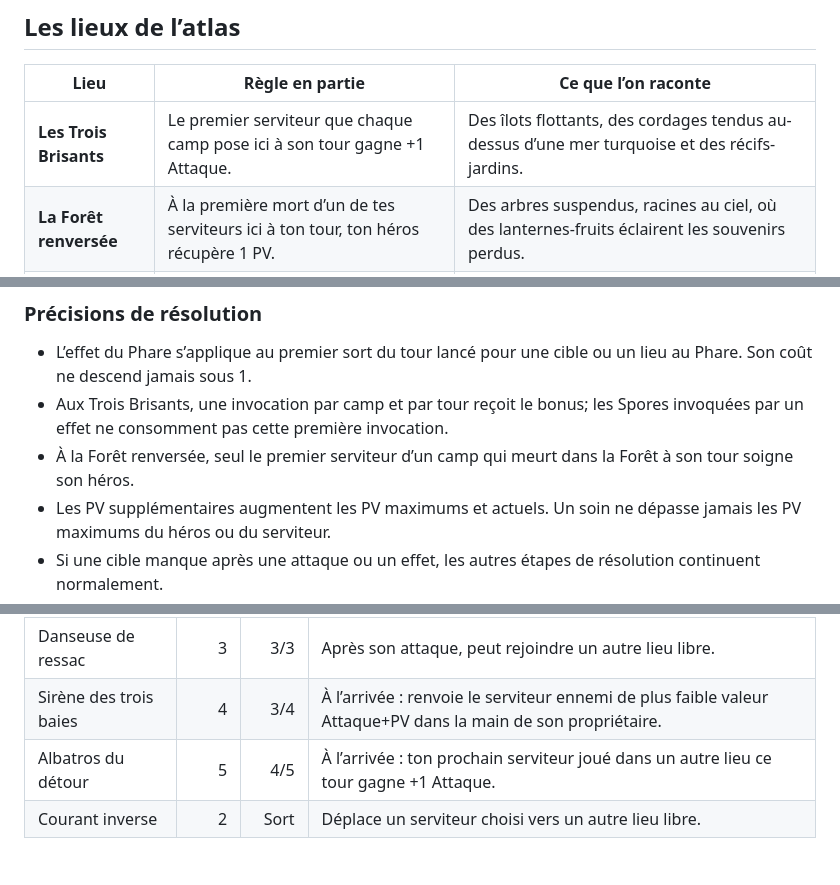
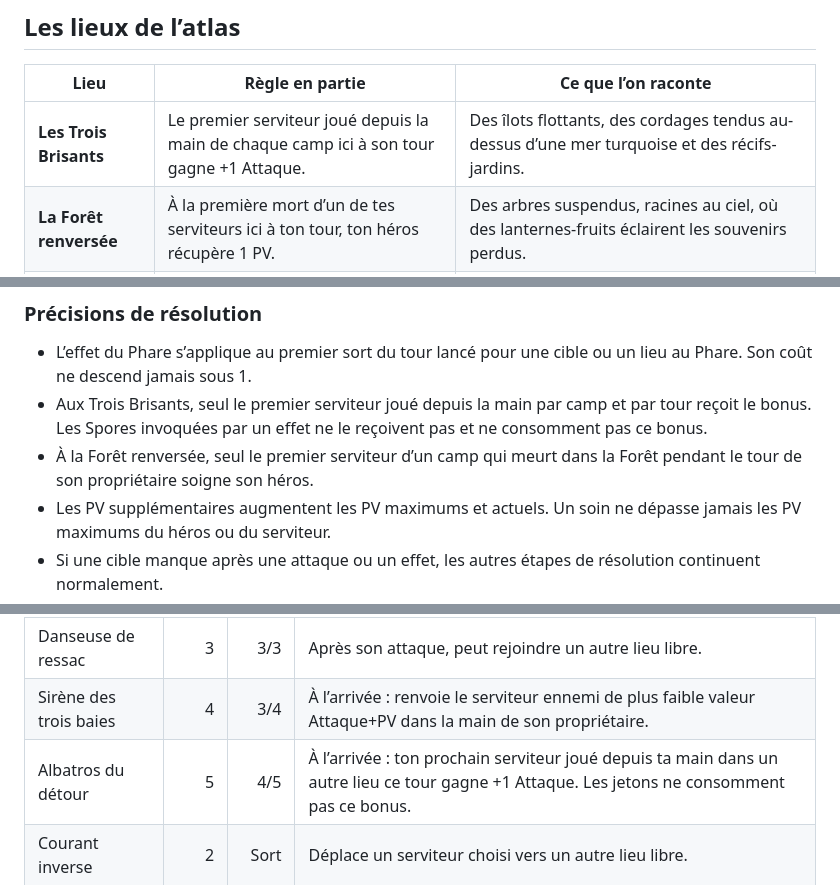
Before and after one commit to lpsqtdev-netizen/testcard, a Markdown page: docs/regles-et-univers.md, 3 parts joined by grey strips. Rendered like a GitHub page.

Commit message:
docs: align card rules with game effects

```diff
--- a/docs/regles-et-univers.md
+++ b/docs/regles-et-univers.md
@@ -43,7 +43,7 @@ Sous la Forêt renversée, le peuple des Mycéliums entend les souvenirs circule
 
 | Lieu | Règle en partie | Ce que l’on raconte |
 |---|---|---|
-| **Les Trois Brisants** | Le premier serviteur que chaque camp pose ici à son tour gagne +1 Attaque. | Des îlots flottants, des cordages tendus au-dessus d’une mer turquoise et des récifs-jardins. |
+| **Les Trois Brisants** | Le premier serviteur joué depuis la main de chaque camp ici à son tour gagne +1 Attaque. | Des îlots flottants, des cordages tendus au-dessus d’une mer turquoise et des récifs-jardins. |
 | **La Forêt renversée** | À la première mort d’un de tes serviteurs ici à ton tour, ton héros récupère 1 PV. | Des arbres suspendus, racines au ciel, où des lanternes-fruits éclairent les souvenirs perdus. |
 | **Le Phare sans côte** | Le premier sort que chaque camp lance ici à son tour coûte 1 Élan de moins, minimum 1. | Un phare de cuivre dérive dans un ciel marin; les baleines-nuages apparaissent quand on oublie une route. |
 
@@ -78,8 +78,8 @@ Une pioche dans un paquet vide inflige 1 dégât de fatigue, puis 2 au prochain
 ### Précisions de résolution
 
 - L’effet du Phare s’applique au premier sort du tour lancé pour une cible ou un lieu au Phare. Son coût ne descend jamais sous 1.
-- Aux Trois Brisants, une invocation par camp et par tour reçoit le bonus; les Spores invoquées par un effet ne consomment pas cette première invocation.
-- À la Forêt renversée, seul le premier serviteur d’un camp qui meurt dans la Forêt à son tour soigne son héros.
+- Aux Trois Brisants, seul le premier serviteur joué depuis la main par camp et par tour reçoit le bonus. Les Spores invoquées par un effet ne le reçoivent pas et ne consomment pas ce bonus.
+- À la Forêt renversée, seul le premier serviteur d’un camp qui meurt dans la Forêt pendant le tour de son propriétaire soigne son héros.
 - Les PV supplémentaires augmentent les PV maximums et actuels. Un soin ne dépasse jamais les PV maximums du héros ou du serviteur.
 - Si une cible manque après une attaque ou un effet, les autres étapes de résolution continuent normalement.
 
@@ -117,7 +117,7 @@ Chaque carte ci-dessous existe en deux exemplaires dans le paquet de sa famille.
 | Passeuse des Brisants | 2 | 2/2 | À l’arrivée : déplace l’allié le plus fragile vers le premier autre lieu qui a une place. |
 | Danseuse de ressac | 3 | 3/3 | Après son attaque, peut rejoindre un autre lieu libre. |
 | Sirène des trois baies | 4 | 3/4 | À l’arrivée : renvoie le serviteur ennemi de plus faible valeur Attaque+PV dans la main de son propriétaire. |
-| Albatros du détour | 5 | 4/5 | À l’arrivée : ton prochain serviteur joué dans un autre lieu ce tour gagne +1 Attaque. |
+| Albatros du détour | 5 | 4/5 | À l’arrivée : ton prochain serviteur joué depuis ta main dans un autre lieu ce tour gagne +1 Attaque. Les jetons ne consomment pas ce bonus. |
 | Courant inverse | 2 | Sort | Déplace un serviteur choisi vers un autre lieu libre. |
 
 ### Cour des Mycéliums
```
